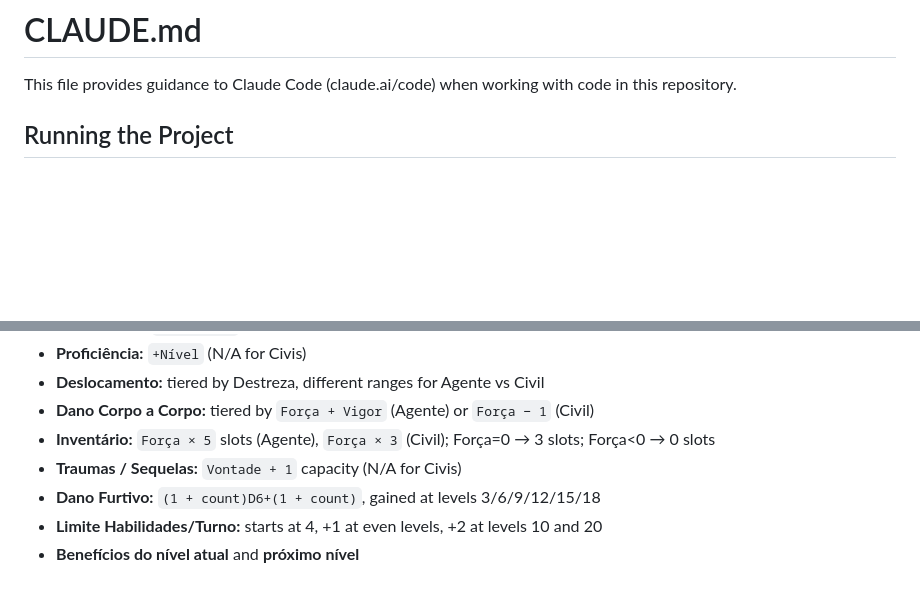
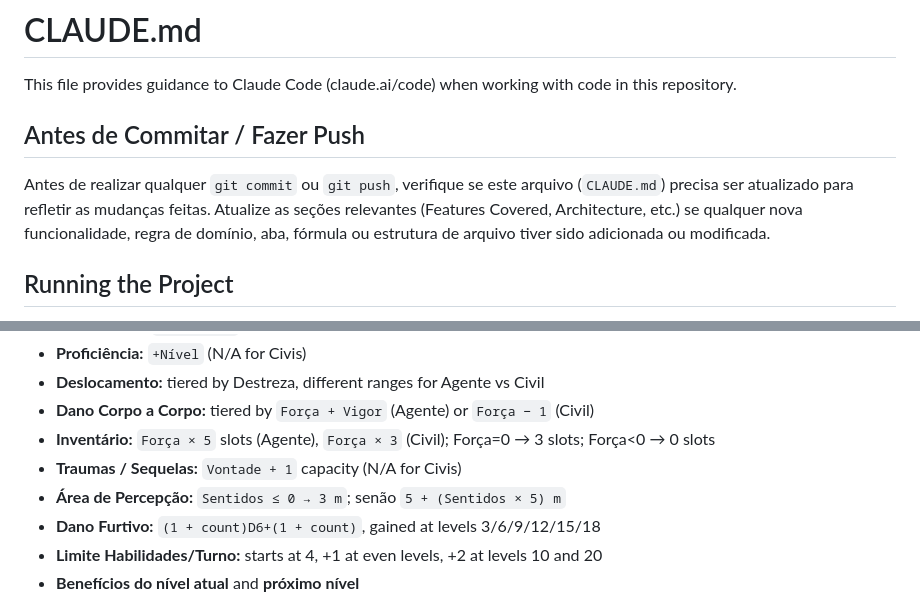
Before and after one commit to mthhenri/contratados-calculadora, a Markdown page: CLAUDE.md, 2 parts joined by grey strips. Drawn GitHub-style; blank space fills up the shorter version.

Commit message:
docs: atualiza CLAUDE.md com instrução de manutenção e feature Área de Percepção
Co-Authored-By: Claude Sonnet 4.6 <noreply@anthropic.com>

```diff
--- a/CLAUDE.md
+++ b/CLAUDE.md
@@ -1,6 +1,10 @@
 # CLAUDE.md
 
 This file provides guidance to Claude Code (claude.ai/code) when working with code in this repository.
+
+## Antes de Commitar / Fazer Push
+
+Antes de realizar qualquer `git commit` ou `git push`, verifique se este arquivo (`CLAUDE.md`) precisa ser atualizado para refletir as mudanças feitas. Atualize as seções relevantes (Features Covered, Architecture, etc.) se qualquer nova funcionalidade, regra de domínio, aba, fórmula ou estrutura de arquivo tiver sido adicionada ou modificada.
 
 ## Running the Project
 
@@ -33,6 +37,7 @@ Outputs:
 - **Dano Corpo a Corpo:** tiered by `Força + Vigor` (Agente) or `Força − 1` (Civil)
 - **Inventário:** `Força × 5` slots (Agente), `Força × 3` (Civil); Força=0 → 3 slots; Força<0 → 0 slots
 - **Traumas / Sequelas:** `Vontade + 1` capacity (N/A for Civis)
+- **Área de Percepção:** `Sentidos ≤ 0 → 3 m`; senão `5 + (Sentidos × 5) m`
 - **Dano Furtivo:** `(1 + count)D6+(1 + count)`, gained at levels 3/6/9/12/15/18
 - **Limite Habilidades/Turno:** starts at 4, +1 at even levels, +2 at levels 10 and 20
 - **Benefícios do nível atual** and **próximo nível**
```
